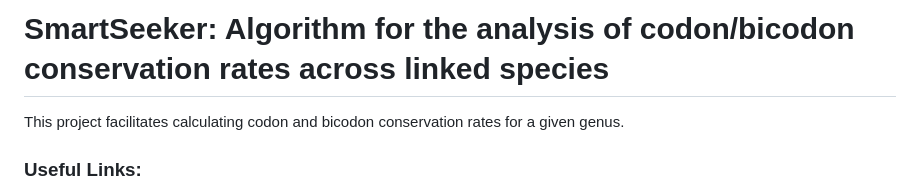
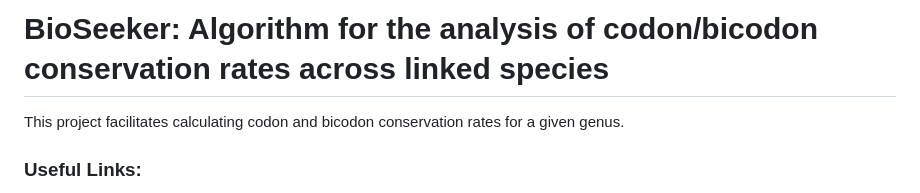
Before and after one commit to SouthernBio/BioSeeker, a Markdown page: README.md, the part around the change. GitHub-like rendering.

```diff
--- a/README.md
+++ b/README.md
@@ -1,4 +1,4 @@
-# SmartSeeker: Algorithm for the analysis of codon/bicodon conservation rates across linked species
+# BioSeeker: Algorithm for the analysis of codon/bicodon conservation rates across linked species
 
 This project facilitates calculating codon and bicodon conservation rates for a given genus.
 
```
